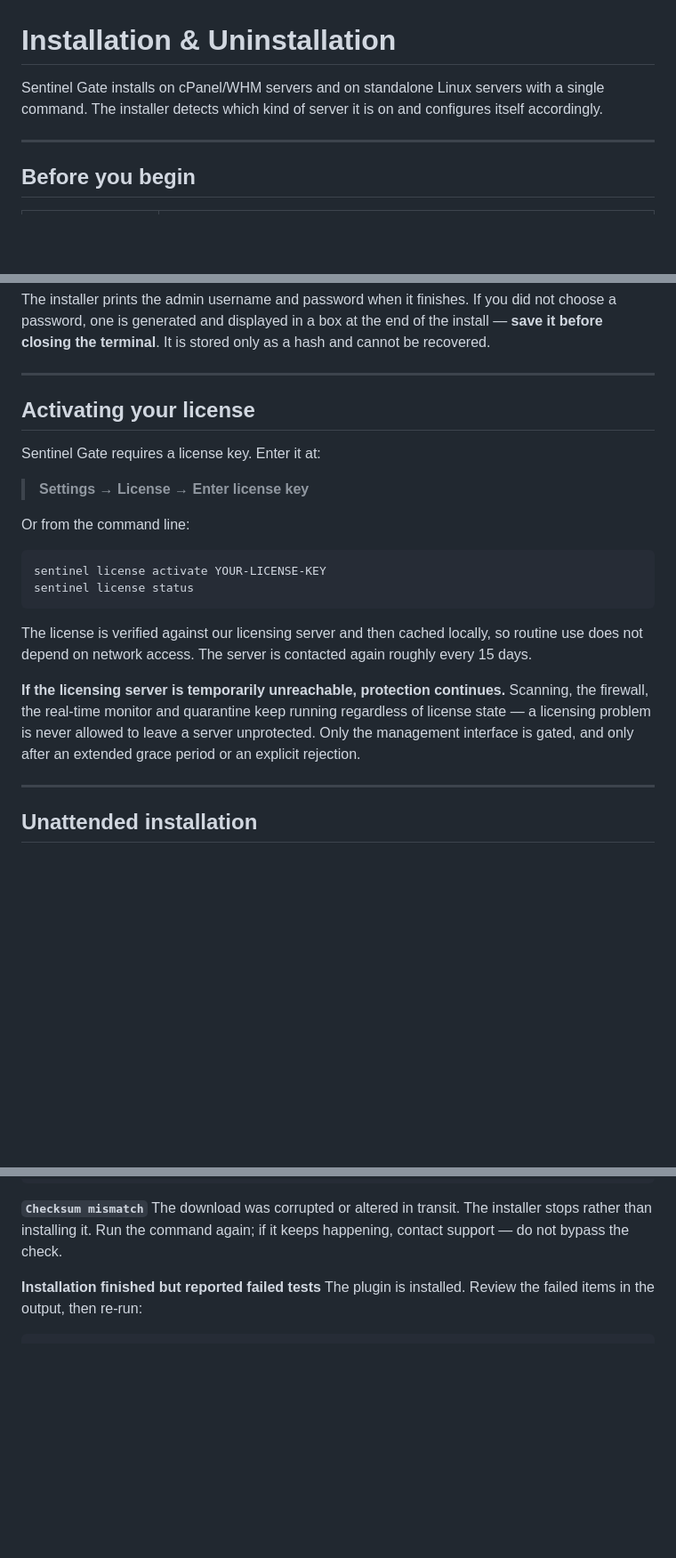
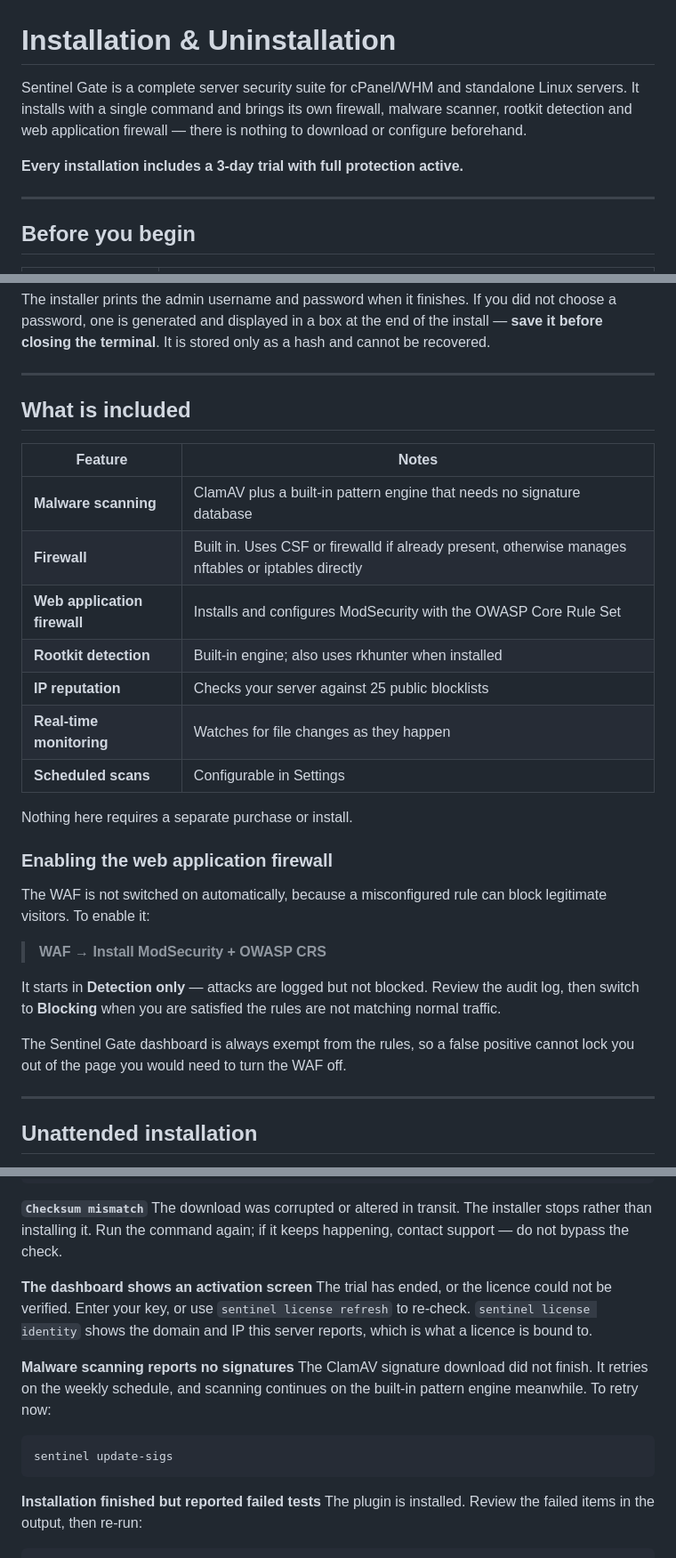
Before and after one commit to admin-lagoonspace/cP-Defender, a Markdown page: docs/WIKI-Installation.md, 3 parts joined by grey strips. Shown at 89% size. GitHub-like rendering; blank space fills up the shorter version.

````diff
--- a/docs/WIKI-Installation.md
+++ b/docs/WIKI-Installation.md
@@ -1,8 +1,11 @@
 # Installation & Uninstallation
 
-Sentinel Gate installs on cPanel/WHM servers and on standalone Linux servers
-with a single command. The installer detects which kind of server it is on and
-configures itself accordingly.
+Sentinel Gate is a complete server security suite for cPanel/WHM and standalone
+Linux servers. It installs with a single command and brings its own firewall,
+malware scanner, rootkit detection and web application firewall — there is
+nothing to download or configure beforehand.
+
+**Every installation includes a 3-day trial with full protection active.**
 
 ---
 
@@ -81,28 +115,33 @@ hash and cannot be recovered.
 
 ---
 
-## Activating your license
+## What is included
 
-Sentinel Gate requires a license key. Enter it at:
+| Feature | Notes |
+|---|---|
+| **Malware scanning** | ClamAV plus a built-in pattern engine that needs no signature database |
+| **Firewall** | Built in. Uses CSF or firewalld if already present, otherwise manages nftables or iptables directly |
+| **Web application firewall** | Installs and configures ModSecurity with the OWASP Core Rule Set |
+| **Rootkit detection** | Built-in engine; also uses rkhunter when installed |
+| **IP reputation** | Checks your server against 25 public blocklists |
+| **Real-time monitoring** | Watches for file changes as they happen |
+| **Scheduled scans** | Configurable in Settings |
 
-> **Settings → License → Enter license key**
+Nothing here requires a separate purchase or install.
 
-Or from the command line:
+### Enabling the web application firewall
 
-```bash
-sentinel license activate YOUR-LICENSE-KEY
-sentinel license status
-```
+The WAF is not switched on automatically, because a misconfigured rule can block
+legitimate visitors. To enable it:
 
-The license is verified against our licensing server and then cached locally, so
-routine use does not depend on network access. The server is contacted again
-roughly every 15 days.
+> **WAF → Install ModSecurity + OWASP CRS**
 
-**If the licensing server is temporarily unreachable, protection continues.**
-Scanning, the firewall, the real-time monitor and quarantine keep running
-regardless of license state — a licensing problem is never allowed to leave a
-server unprotected. Only the management interface is gated, and only after an
-extended grace period or an explicit rejection.
+It starts in **Detection only** — attacks are logged but not blocked. Review the
+audit log, then switch to **Blocking** when you are satisfied the rules are not
+matching normal traffic.
+
+The Sentinel Gate dashboard is always exempt from the rules, so a false positive
+cannot lock you out of the page you would need to turn the WAF off.
 
 ---
 
@@ -230,6 +277,19 @@ bash <(curl -fsSL https://raw.githubusercontent.com/admin-lagoonspace/cP-Defende
 The download was corrupted or altered in transit. The installer stops rather
 than installing it. Run the command again; if it keeps happening, contact
 support — do not bypass the check.
+
+**The dashboard shows an activation screen**
+The trial has ended, or the licence could not be verified. Enter your key, or use
+`sentinel license refresh` to re-check. `sentinel license identity` shows the
+domain and IP this server reports, which is what a licence is bound to.
+
+**Malware scanning reports no signatures**
+The ClamAV signature download did not finish. It retries on the weekly schedule,
+and scanning continues on the built-in pattern engine meanwhile. To retry now:
+
+```bash
+sentinel update-sigs
+```
 
 **Installation finished but reported failed tests**
 The plugin is installed. Review the failed items in the output, then re-run:
````
Also changed, not shown: other parts of docs/WIKI-Installation.md (+58 -17 lines).
